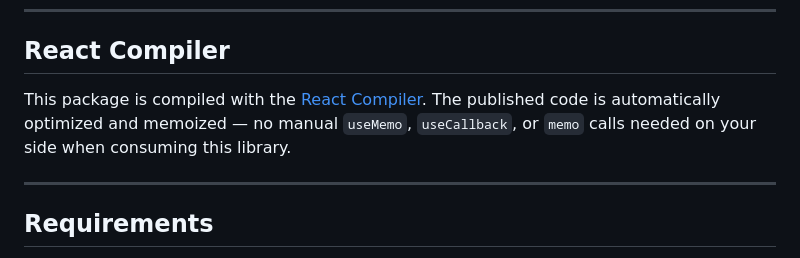
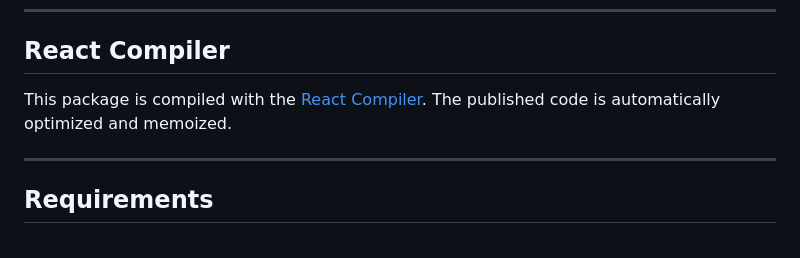
Before and after one commit to Pnlvfx/react-native-context-menu, a Markdown page: README.md, the part around the change. Rendered like a GitHub page.

Commit message:
docs: tweak readme

```diff
--- a/README.md
+++ b/README.md
@@ -18,7 +18,7 @@ I’m building this package in my free time (evenings and weekends), so developm
 
 ## React Compiler
 
-This package is compiled with the [React Compiler](https://react.dev/learn/react-compiler). The published code is automatically optimized and memoized — no manual `useMemo`, `useCallback`, or `memo` calls needed on your side when consuming this library.
+This package is compiled with the [React Compiler](https://react.dev/learn/react-compiler). The published code is automatically optimized and memoized.
 
 ---
 
```
